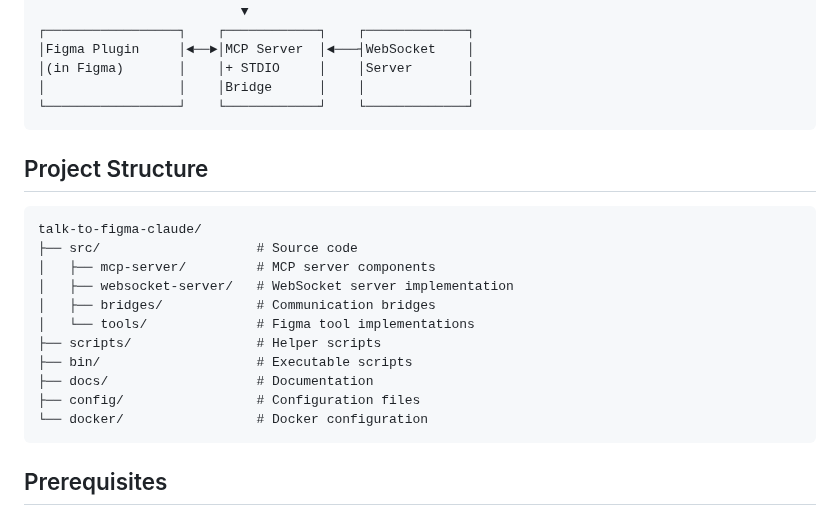
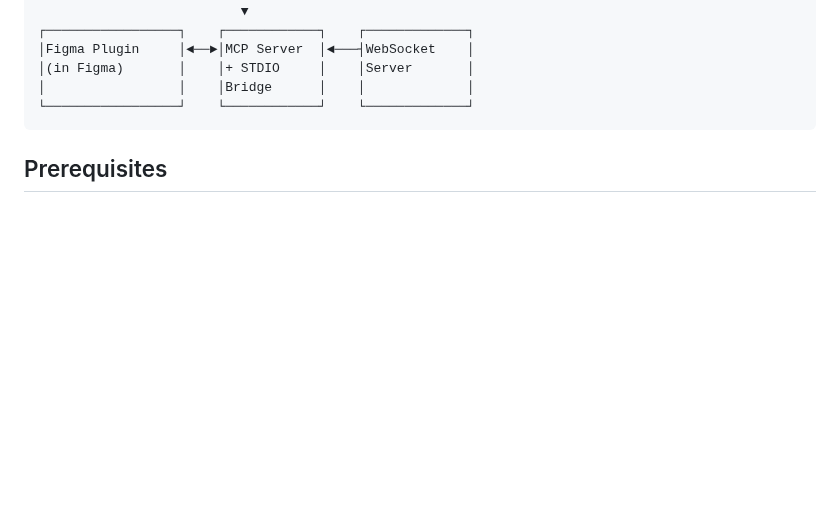
Before and after one commit to gaganmanku96/talk-with-figma-claude, a Markdown page: README.md, the part around one of its changes. Rendered like a GitHub page; blank space fills up the shorter version.

````diff
--- a/README.md
+++ b/README.md
@@ -22,22 +24,6 @@ The project consists of three main components:
 │(in Figma)       │    │+ STDIO     │    │Server       │
 │                 │    │Bridge      │    │             │
 └─────────────────┘    └────────────┘    └─────────────┘
-```
-
-## Project Structure
-
-```
-talk-to-figma-claude/
-├── src/                    # Source code
-│   ├── mcp-server/         # MCP server components
-│   ├── websocket-server/   # WebSocket server implementation
-│   ├── bridges/            # Communication bridges
-│   └── tools/              # Figma tool implementations
-├── scripts/                # Helper scripts
-├── bin/                    # Executable scripts
-├── docs/                   # Documentation
-├── config/                 # Configuration files
-└── docker/                 # Docker configuration
 ```
 
 ## Prerequisites
````
Also changed, not shown: other parts of README.md (+2 -0 lines).
